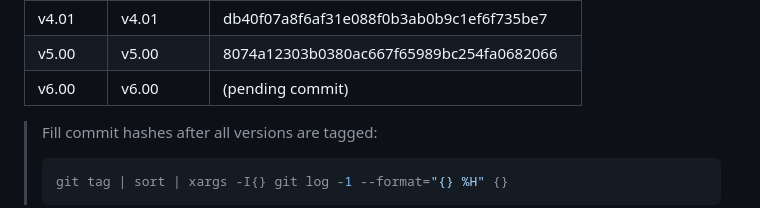
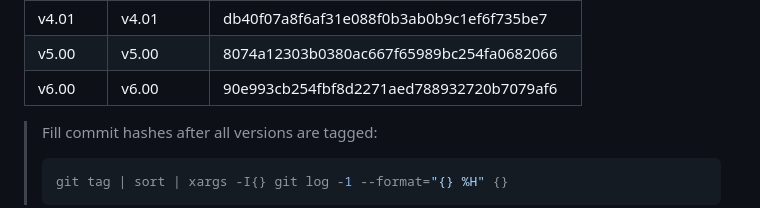
Before and after one commit to Glenn-IT/SPSFMS-Student-Profiling-System-for-Minanga-School, a Markdown page: docs/Version-Control.md, the part around the change. GitHub-like rendering.

Commit message:
docs: record v6.00 tag hash

````diff
--- a/docs/Version-Control.md
+++ b/docs/Version-Control.md
@@ -77,7 +77,7 @@ Each version is a **permanent snapshot** in Git history.
 | v4.00 | v4.00 | 14e3ba9d61da29f182e817f59e2b220fe2f1e5ae |
 | v4.01 | v4.01 | db40f07a8f6af31e088f0b3ab0b9c1ef6f735be7 |
 | v5.00 | v5.00 | 8074a12303b0380ac667f65989bc254fa0682066 |
-| v6.00 | v6.00 | (pending commit) |
+| v6.00 | v6.00 | 90e993cb254fbf8d2271aed788932720b7079af6 |
 
 > Fill commit hashes after all versions are tagged:
 > ```bash
````
